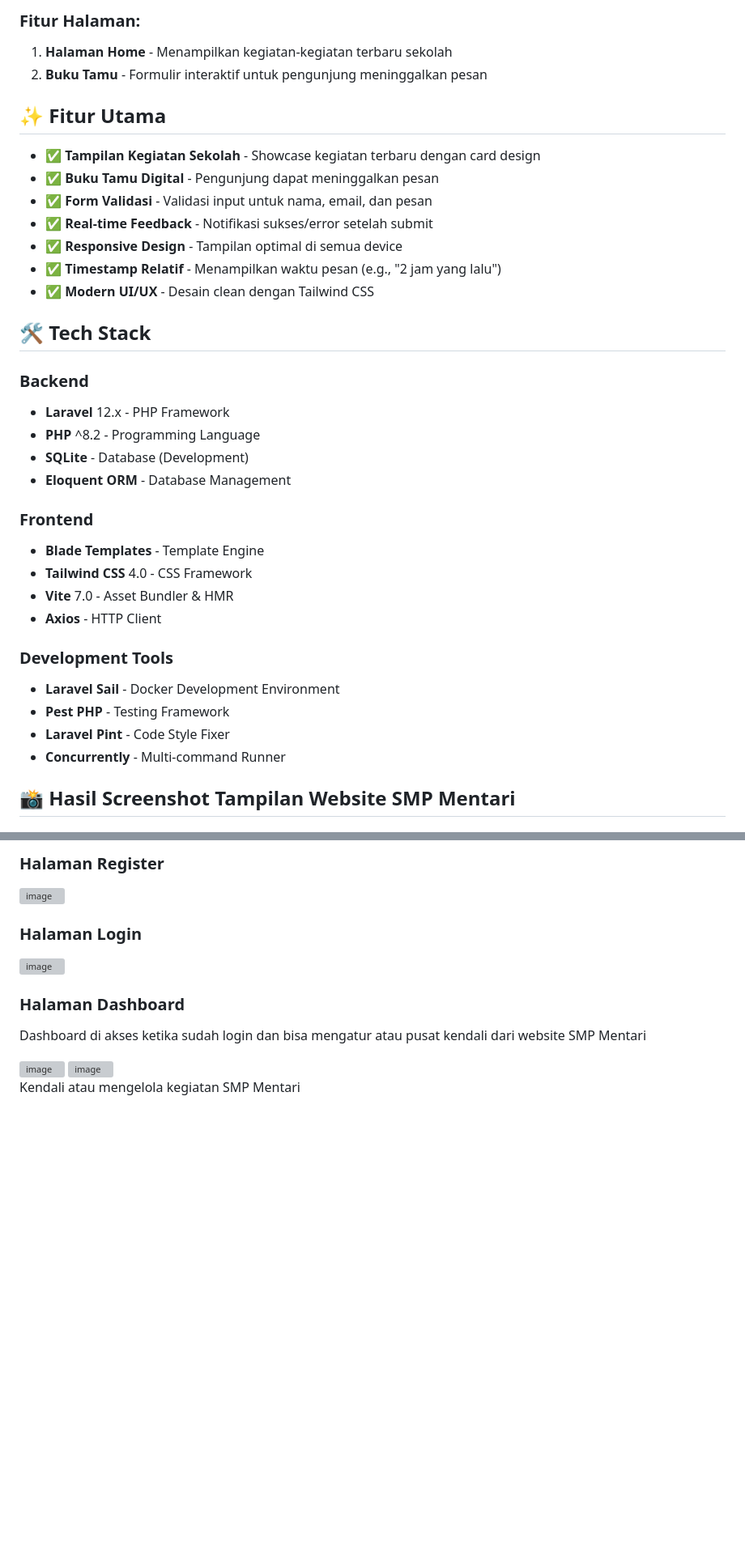
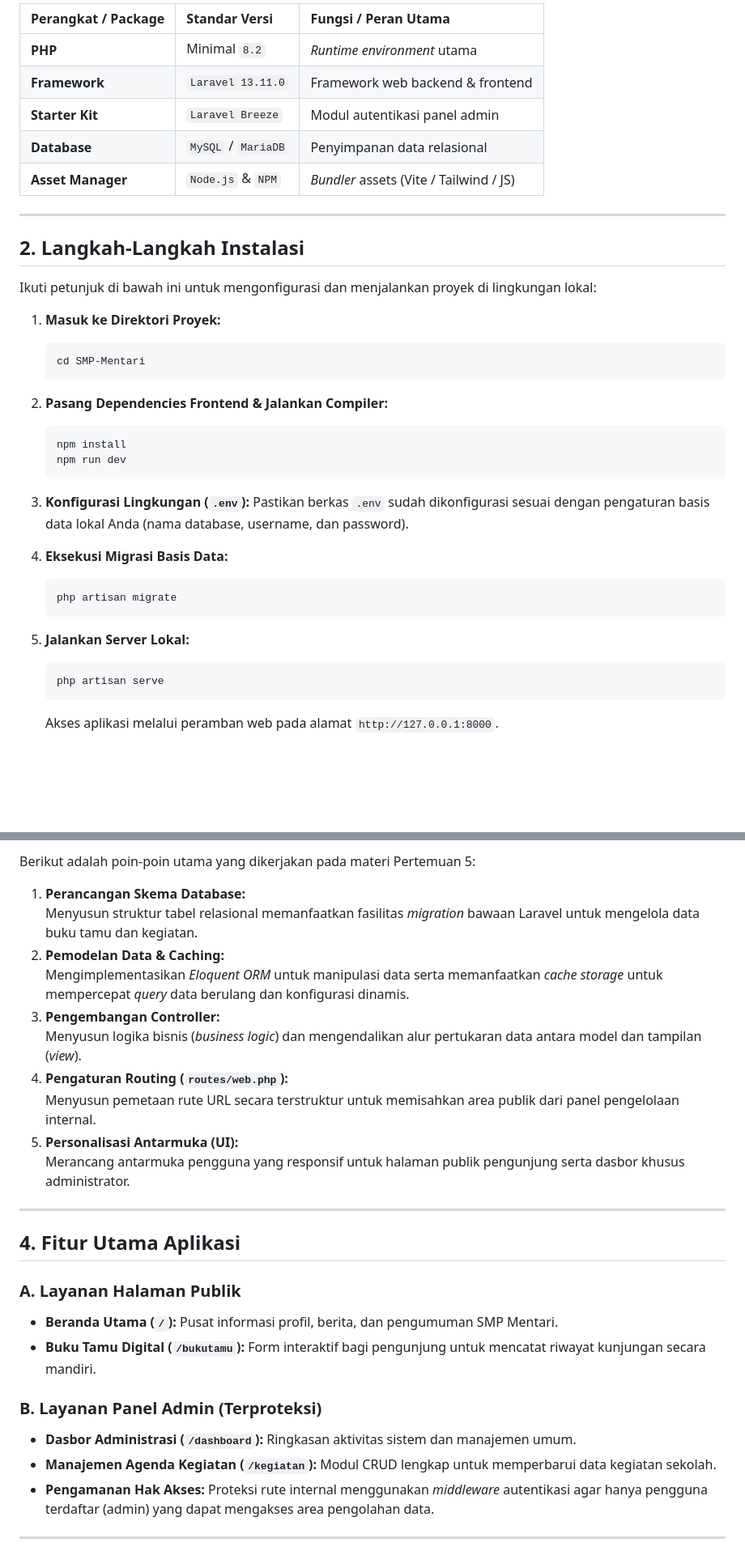
Before and after one commit to damar151/PRAK-PBW-A-DAMAR-SYEKHA-24-23, a Markdown page: SMP-Mentari/README.md, 2 parts joined by grey strips. Shown at 81% size. GitHub-like rendering; blank space fills up the shorter version; grey boxes are pictures that could not be loaded.

````diff
--- a/SMP-Mentari/README.md
+++ b/SMP-Mentari/README.md
@@ -90,38 +19,40 @@ Website SMP Mentari Ceria adalah aplikasi web sederhana yang dibangun dengan Lar
 
-### Fitur Halaman:
+| Perangkat / Package | Standar Versi | Fungsi / Peran Utama |
+| :--- | :--- | :--- |
+| **PHP** | Minimal `8.2` | *Runtime environment* utama |
+| **Framework** | `Laravel 13.11.0` | Framework web backend & frontend |
+| **Starter Kit** | `Laravel Breeze` | Modul autentikasi panel admin |
+| **Database** | `MySQL` / `MariaDB` | Penyimpanan data relasional |
+| **Asset Manager** | `Node.js` & `NPM` | *Bundler* assets (Vite / Tailwind / JS) |
 
-1. **Halaman Home** - Menampilkan kegiatan-kegiatan terbaru sekolah
-2. **Buku Tamu** - Formulir interaktif untuk pengunjung meninggalkan pesan
+---
 
-## ✨ Fitur Utama
+## 2. Langkah-Langkah Instalasi
 
-- ✅ **Tampilan Kegiatan Sekolah** - Showcase kegiatan terbaru dengan card design
-- ✅ **Buku Tamu Digital** - Pengunjung dapat meninggalkan pesan
-- ✅ **Form Validasi** - Validasi input untuk nama, email, dan pesan
-- ✅ **Real-time Feedback** - Notifikasi sukses/error setelah submit
-- ✅ **Responsive Design** - Tampilan optimal di semua device
-- ✅ **Timestamp Relatif** - Menampilkan waktu pesan (e.g., "2 jam yang lalu")
-- ✅ **Modern UI/UX** - Desain clean dengan Tailwind CSS
+Ikuti petunjuk di bawah ini untuk mengonfigurasi dan menjalankan proyek di lingkungan lokal:
 
-## 🛠️ Tech Stack
+1. **Masuk ke Direktori Proyek:**
+   ```bash
+   cd SMP-Mentari
+   ```
 
-### Backend
-- **Laravel** 12.x - PHP Framework
-- **PHP** ^8.2 - Programming Language
-- **SQLite** - Database (Development)
-- **Eloquent ORM** - Database Management
+2. **Pasang Dependencies Frontend & Jalankan Compiler:**
+   ```bash
+   npm install
+   npm run dev
+   ```
 
-### Frontend
-- **Blade Templates** - Template Engine
-- **Tailwind CSS** 4.0 - CSS Framework
-- **Vite** 7.0 - Asset Bundler & HMR
-- **Axios** - HTTP Client
+3. **Konfigurasi Lingkungan (`.env`):**
+   Pastikan berkas `.env` sudah dikonfigurasi sesuai dengan pengaturan basis data lokal Anda (nama database, username, dan password).
 
-### Development Tools
-- **Laravel Sail** - Docker Development Environment
-- **Pest PHP** - Testing Framework
-- **Laravel Pint** - Code Style Fixer
-- **Concurrently** - Multi-command Runner
+4. **Eksekusi Migrasi Basis Data:**
+   ```bash
+   php artisan migrate
+   ```
 
-## 📸 Hasil Screenshot Tampilan Website SMP Mentari
+5. **Jalankan Server Lokal:**
+   ```bash
+   php artisan serve
+   ```
+   Akses aplikasi melalui peramban web pada alamat `http://127.0.0.1:8000`.
 
@@ -133,17 +62,29 @@ Website SMP Mentari Ceria adalah aplikasi web sederhana yang dibangun dengan Lar
 
-### Halaman Register
-<img width="1920" height="1080" alt="image" src="https://github.com/user-attachments/assets/425f065c-c92d-47e8-95b2-c27041a9b905" />
+Berikut adalah poin-poin utama yang dikerjakan pada materi Pertemuan 5:
 
-### Halaman Login
-<img width="1920" height="1080" alt="image" src="https://github.com/user-attachments/assets/216e71f2-a8bc-46f5-9af4-9f48c943a1fb" />
+1. **Perancangan Skema Database:**
+   Menyusun struktur tabel relasional memanfaatkan fasilitas *migration* bawaan Laravel untuk mengelola data buku tamu dan kegiatan.
+2. **Pemodelan Data & Caching:**
+   Mengimplementasikan *Eloquent ORM* untuk manipulasi data serta memanfaatkan *cache storage* untuk mempercepat *query* data berulang dan konfigurasi dinamis.
+3. **Pengembangan Controller:**
+   Menyusun logika bisnis (*business logic*) dan mengendalikan alur pertukaran data antara model dan tampilan (*view*).
+4. **Pengaturan Routing (`routes/web.php`):**
+   Menyusun pemetaan rute URL secara terstruktur untuk memisahkan area publik dari panel pengelolaan internal.
+5. **Personalisasi Antarmuka (UI):**
+   Merancang antarmuka pengguna yang responsif untuk halaman publik pengunjung serta dasbor khusus administrator.
 
-### Halaman Dashboard
+---
 
-Dashboard di akses ketika sudah login dan bisa mengatur atau pusat kendali dari website SMP Mentari
+## 4. Fitur Utama Aplikasi
 
-<img width="1920" height="1080" alt="image" src="https://github.com/user-attachments/assets/d7cc61dc-9829-4b7c-b6fe-8f0ca5219578" />
+### A. Layanan Halaman Publik
+* **Beranda Utama (`/`):** Pusat informasi profil, berita, dan pengumuman SMP Mentari.
+* **Buku Tamu Digital (`/bukutamu`):** Form interaktif bagi pengunjung untuk mencatat riwayat kunjungan secara mandiri.
 
-<img width="1920" height="1080" alt="image" src="https://github.com/user-attachments/assets/f5ad41b2-4b7e-4a5f-84fd-ee30bff50e25" />
+### B. Layanan Panel Admin (Terproteksi)
+* **Dasbor Administrasi (`/dashboard`):** Ringkasan aktivitas sistem dan manajemen umum.
+* **Manajemen Agenda Kegiatan (`/kegiatan`):** Modul CRUD lengkap untuk memperbarui data kegiatan sekolah.
+* **Pengamanan Hak Akses:** Proteksi rute internal menggunakan *middleware* autentikasi agar hanya pengguna terdaftar (admin) yang dapat mengakses area pengolahan data.
 
-Kendali atau mengelola kegiatan SMP Mentari
+---
 
````
Also changed, not shown: other parts of SMP-Mentari/README.md (+20 -98 lines).
